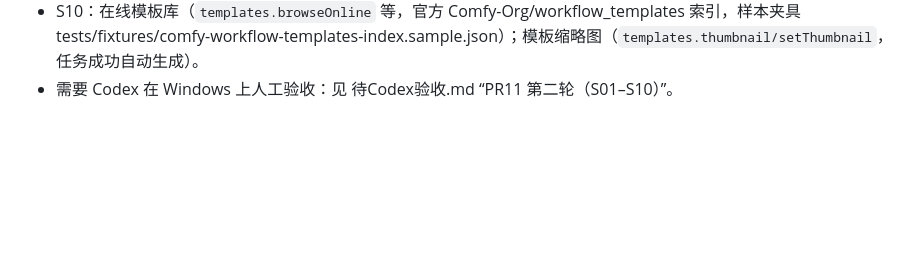
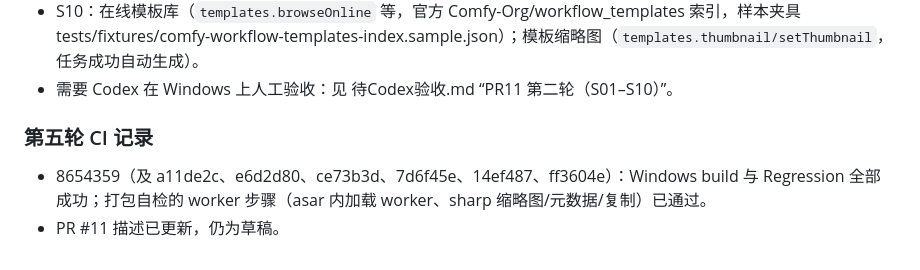
Before and after one commit to TIPSONG/yingzuo, a Markdown page: docs/development/交接-下一个agent.md, the part around the change. GitHub-like rendering; blank space fills up the shorter version.

Commit message:
docs: 记录第五轮 CI 结果

```diff
--- a/docs/development/交接-下一个agent.md
+++ b/docs/development/交接-下一个agent.md
@@ -131,3 +131,7 @@ shell 有 `noclobber`：用 `cat > file` 覆盖已有文件会失败，先 `set
 - S09：`sharedPool()`；worker 任务 imageMeta / thumbnail（sharp）/ copyFile；AssetIndex 异步扫描与缩略图去重；打包自检 `worker` 步骤。
 - S10：在线模板库（`templates.browseOnline` 等，官方 Comfy-Org/workflow_templates 索引，样本夹具 tests/fixtures/comfy-workflow-templates-index.sample.json）；模板缩略图（`templates.thumbnail/setThumbnail`，任务成功自动生成）。
 - 需要 Codex 在 Windows 上人工验收：见 待Codex验收.md “PR11 第二轮（S01–S10）”。
+
+### 第五轮 CI 记录
+- 8654359（及 a11de2c、e6d2d80、ce73b3d、7d6f45e、14ef487、ff3604e）：Windows build 与 Regression 全部成功；打包自检的 worker 步骤（asar 内加载 worker、sharp 缩略图/元数据/复制）已通过。
+- PR #11 描述已更新，仍为草稿。
```
